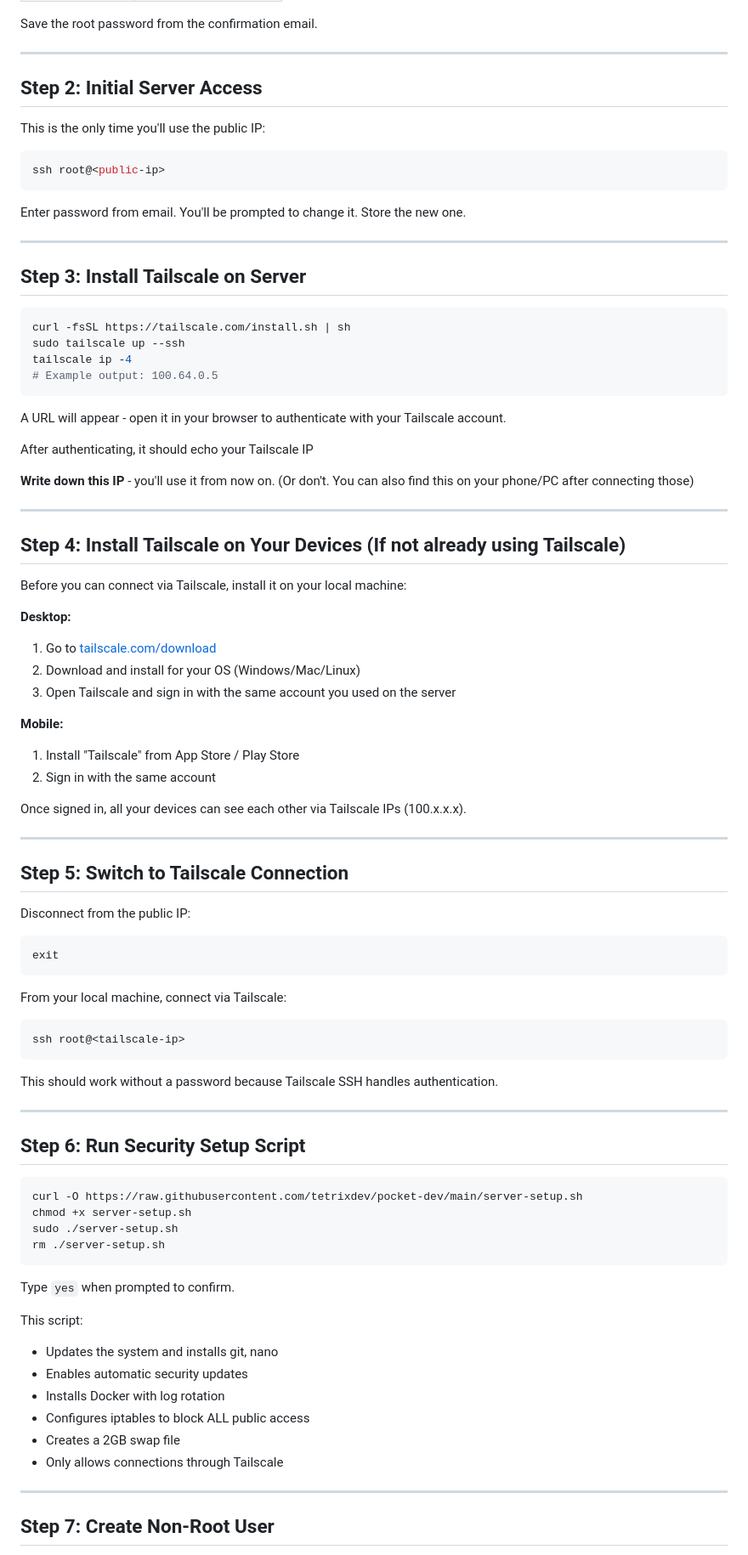
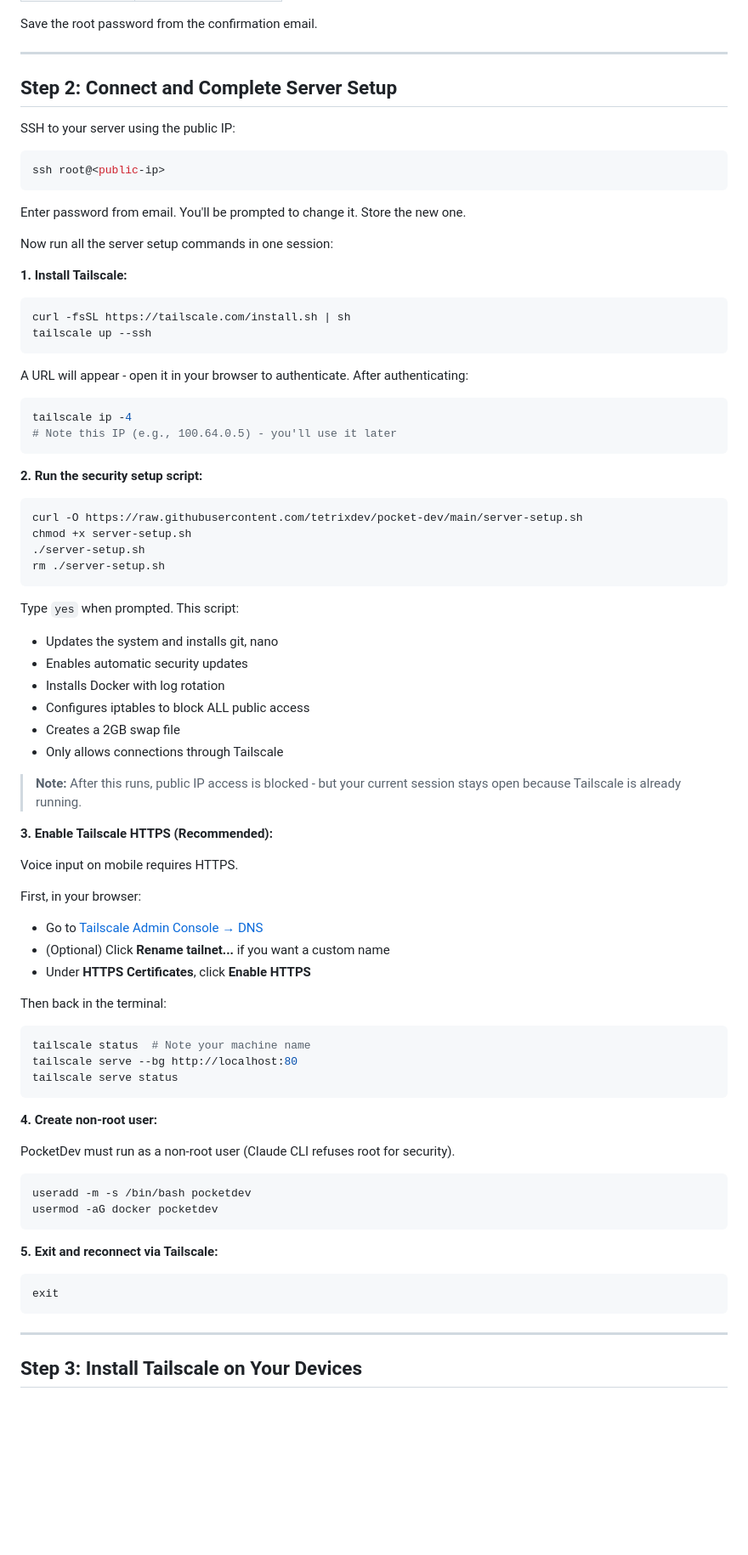
Before and after one commit to tetrixdev/pocket-dev, a Markdown page: docs/deployment/secure-server-setup.md, the part around one of its changes. Shown at 85% size. Rendered like a GitHub page; blank space fills up the shorter version.

````diff
--- a/docs/deployment/secure-server-setup.md
+++ b/docs/deployment/secure-server-setup.md
@@ -43,9 +43,9 @@ Save the root password from the confirmation email.
 
 ---
 
-## Step 2: Initial Server Access
+## Step 2: Connect and Complete Server Setup
 
-This is the only time you'll use the public IP:
+SSH to your server using the public IP:
 
 ```bash
 ssh root@<public-ip>
@@ -53,72 +53,32 @@ ssh root@<public-ip>
 
 Enter password from email. You'll be prompted to change it. Store the new one.
 
----
+Now run all the server setup commands in one session:
 
-## Step 3: Install Tailscale on Server
+**1. Install Tailscale:**
 
 ```bash
 curl -fsSL https://tailscale.com/install.sh | sh
-sudo tailscale up --ssh
-tailscale ip -4
-# Example output: 100.64.0.5
+tailscale up --ssh
 ```
 
-A URL will appear - open it in your browser to authenticate with your Tailscale account.
-
-After authenticating, it should echo your Tailscale IP
-
-**Write down this IP** - you'll use it from now on. (Or don't. You can also find this on your phone/PC after connecting those)
-
----
-
-## Step 4: Install Tailscale on Your Devices (If not already using Tailscale)
-
-Before you can connect via Tailscale, install it on your local machine:
-
-**Desktop:**
-1. Go to [tailscale.com/download](https://tailscale.com/download)
-2. Download and install for your OS (Windows/Mac/Linux)
-3. Open Tailscale and sign in with the same account you used on the server
-
-**Mobile:**
-1. Install "Tailscale" from App Store / Play Store
-2. Sign in with the same account
-
-Once signed in, all your devices can see each other via Tailscale IPs (100.x.x.x).
-
----
-
-## Step 5: Switch to Tailscale Connection
-
-Disconnect from the public IP:
+A URL will appear - open it in your browser to authenticate. After authenticating:
 
 ```bash
-exit
+tailscale ip -4
+# Note this IP (e.g., 100.64.0.5) - you'll use it later
 ```
 
-From your local machine, connect via Tailscale:
-
-```bash
-ssh root@<tailscale-ip>
-```
-
-This should work without a password because Tailscale SSH handles authentication.
-
----
-
-## Step 6: Run Security Setup Script
+**2. Run the security setup script:**
 
 ```bash
 curl -O https://raw.githubusercontent.com/tetrixdev/pocket-dev/main/server-setup.sh
 chmod +x server-setup.sh
-sudo ./server-setup.sh
+./server-setup.sh
 rm ./server-setup.sh
 ```
 
-Type `yes` when prompted to confirm.
-
-This script:
+Type `yes` when prompted. This script:
 - Updates the system and installs git, nano
 - Enables automatic security updates
 - Installs Docker with log rotation
@@ -126,7 +86,41 @@ This script:
 - Creates a 2GB swap file
 - Only allows connections through Tailscale
 
+> **Note:** After this runs, public IP access is blocked - but your current session stays open because Tailscale is already running.
+
+**3. Enable Tailscale HTTPS (Recommended):**
+
+Voice input on mobile requires HTTPS.
+
+First, in your browser:
+- Go to [Tailscale Admin Console → DNS](https://login.tailscale.com/admin/dns)
+- (Optional) Click **Rename tailnet...** if you want a custom name
+- Under **HTTPS Certificates**, click **Enable HTTPS**
+
+Then back in the terminal:
+
+```bash
+tailscale status  # Note your machine name
+tailscale serve --bg http://localhost:80
+tailscale serve status
+```
+
+**4. Create non-root user:**
+
+PocketDev must run as a non-root user (Claude CLI refuses root for security).
+
+```bash
+useradd -m -s /bin/bash pocketdev
+usermod -aG docker pocketdev
+```
+
+**5. Exit and reconnect via Tailscale:**
+
+```bash
+exit
+```
+
 ---
 
-## Step 7: Create Non-Root User
+## Step 3: Install Tailscale on Your Devices
 
````
Also changed, not shown: other parts of docs/deployment/secure-server-setup.md (+32 -54 lines).
